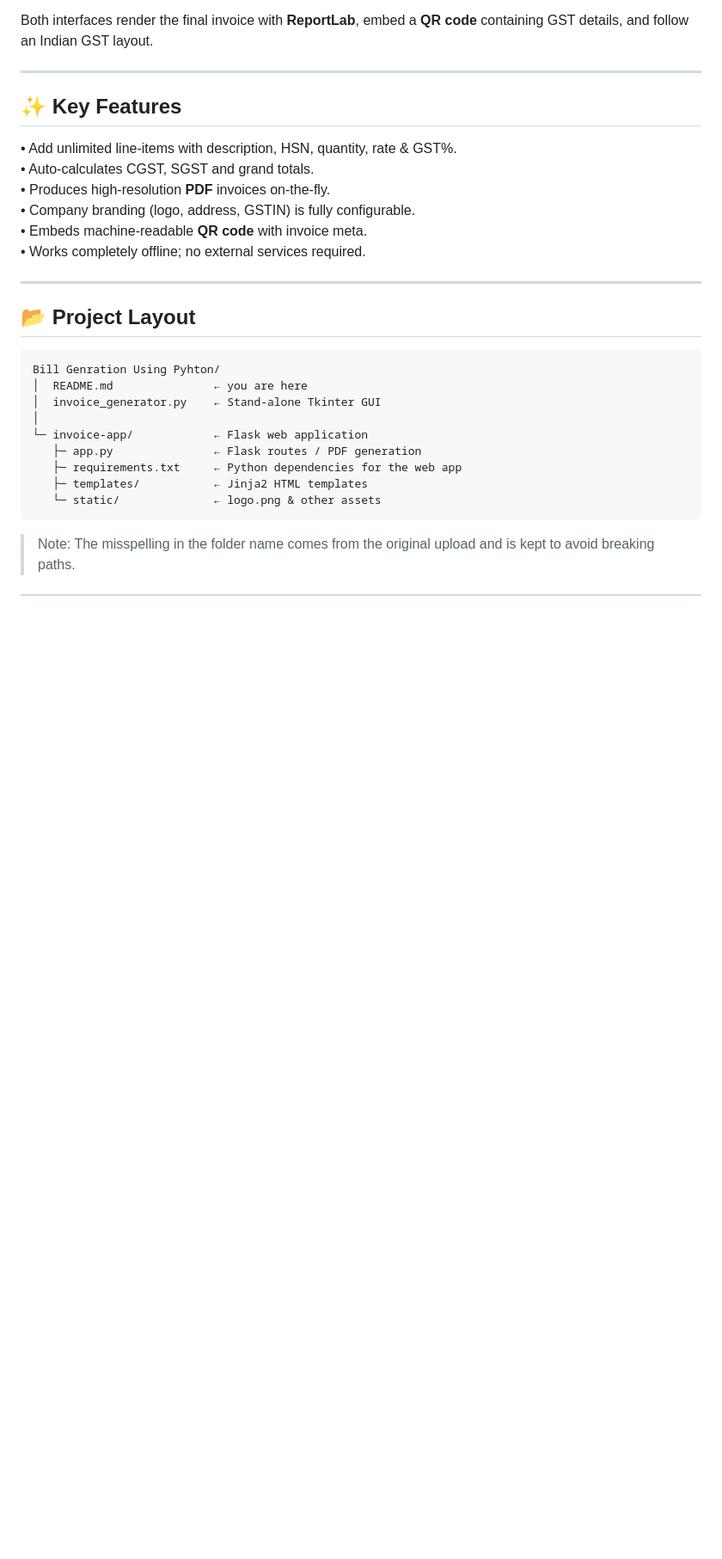
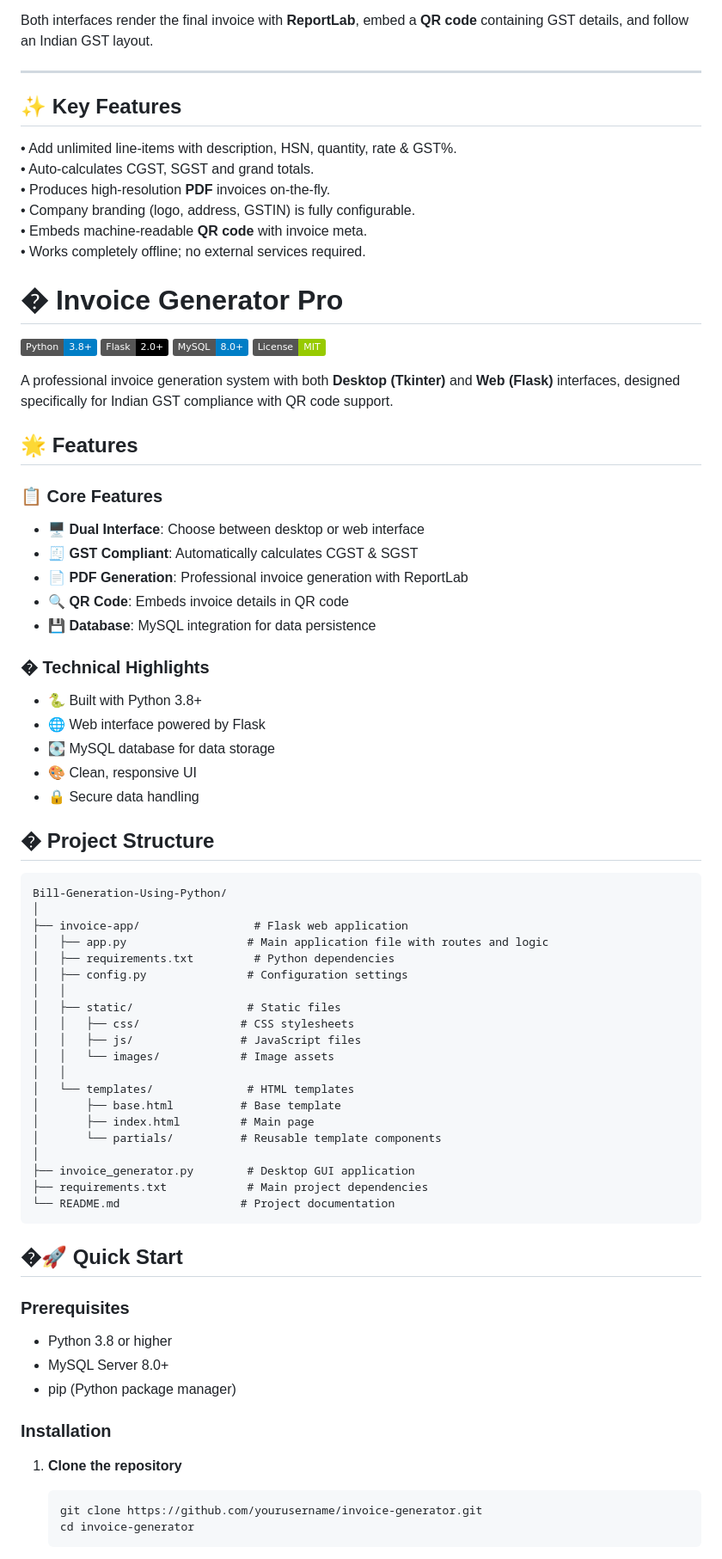
Before and after one commit to ayinalakoteswararao/INVOICE-PRINTER, a Markdown page: README.md, the part around one of its changes. Shown at 86% size. Drawn GitHub-style; badges without logos; blank space fills up the shorter version.

````diff
--- a/README.md
+++ b/README.md
@@ -18,20 +18,68 @@ Both interfaces render the final invoice with **ReportLab**, embed a **QR code**
 • Embeds machine-readable **QR code** with invoice meta.
 • Works completely offline; no external services required.
 
----
+# � Invoice Generator Pro
 
-## 📂 Project Layout
+![Python](https://img.shields.io/badge/Python-3.8+-blue?logo=python&logoColor=white)
+![Flask](https://img.shields.io/badge/Flask-2.0+-black?logo=flask)
+![MySQL](https://img.shields.io/badge/MySQL-8.0+-blue?logo=mysql&logoColor=white)
+![License](https://img.shields.io/badge/License-MIT-green)
+
+A professional invoice generation system with both **Desktop (Tkinter)** and **Web (Flask)** interfaces, designed specifically for Indian GST compliance with QR code support.
+
+## 🌟 Features
+
+### 📋 Core Features
+- 🖥️ **Dual Interface**: Choose between desktop or web interface
+- 🧾 **GST Compliant**: Automatically calculates CGST & SGST
+- 📄 **PDF Generation**: Professional invoice generation with ReportLab
+- 🔍 **QR Code**: Embeds invoice details in QR code
+- 💾 **Database**: MySQL integration for data persistence
+
+### �️ Technical Highlights
+- 🐍 Built with Python 3.8+
+- 🌐 Web interface powered by Flask
+- 💽 MySQL database for data storage
+- 🎨 Clean, responsive UI
+- 🔒 Secure data handling
+
+## � Project Structure
 
 ```
-Bill Genration Using Pyhton/
-│  README.md               ← you are here
-│  invoice_generator.py    ← Stand-alone Tkinter GUI
+Bill-Generation-Using-Python/
 │
-└─ invoice-app/            ← Flask web application
-   ├─ app.py               ← Flask routes / PDF generation
-   ├─ requirements.txt     ← Python dependencies for the web app
-   ├─ templates/           ← Jinja2 HTML templates
-   └─ static/              ← logo.png & other assets
+├── invoice-app/                 # Flask web application
+│   ├── app.py                  # Main application file with routes and logic
+│   ├── requirements.txt         # Python dependencies
+│   ├── config.py               # Configuration settings
+│   │
+│   ├── static/                 # Static files
+│   │   ├── css/               # CSS stylesheets
+│   │   ├── js/                # JavaScript files
+│   │   └── images/            # Image assets
+│   │
+│   └── templates/              # HTML templates
+│       ├── base.html          # Base template
+│       ├── index.html         # Main page
+│       └── partials/          # Reusable template components
+│
+├── invoice_generator.py        # Desktop GUI application
+├── requirements.txt            # Main project dependencies
+└── README.md                  # Project documentation
 ```
 
-> Note: The misspelling in the folder name comes from the original upload and is kept to avoid breaking paths.
+## �🚀 Quick Start
+
+### Prerequisites
+- Python 3.8 or higher
+- MySQL Server 8.0+
+- pip (Python package manager)
+
+### Installation
+
+1. **Clone the repository**
+   ```bash
+   git clone https://github.com/yourusername/invoice-generator.git
+   cd invoice-generator
+   ```
+
````
Also changed, not shown: other parts of README.md (+82 -87 lines).
